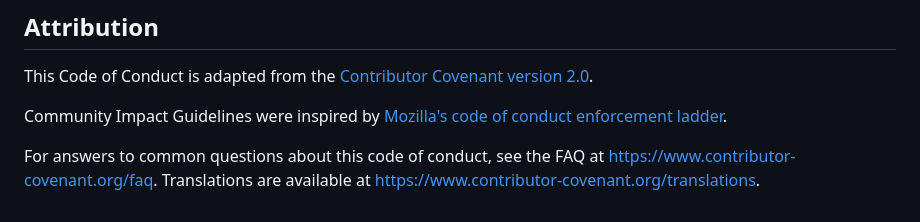
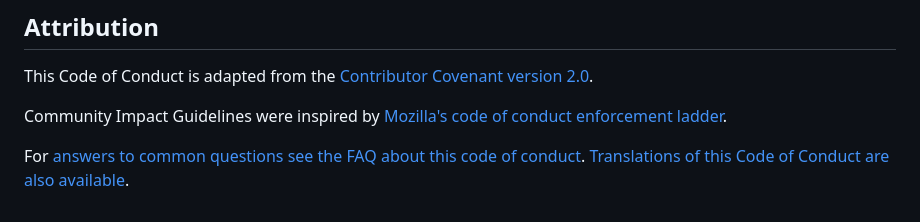
Before and after one commit to chooseadb/chooseadb.github.io, a Markdown page: CODE_OF_CONDUCT.md, the part around the change. Drawn GitHub-style.

Commit message:
Update CODE_OF_CONDUCT.md
Co-authored-by: David Pérez-Suárez <dps.helio@gmail.com>

```diff
--- a/CODE_OF_CONDUCT.md
+++ b/CODE_OF_CONDUCT.md
@@ -121,6 +121,4 @@ enforcement ladder](https://github.com/mozilla/diversity).
 
 [homepage]: https://www.contributor-covenant.org
 
-For answers to common questions about this code of conduct, see the FAQ at
-https://www.contributor-covenant.org/faq. Translations are available at
-https://www.contributor-covenant.org/translations.
+For [answers to common questions see the FAQ about this code of conduct](https://www.contributor-covenant.org/faq). [Translations of this Code of Conduct are also available](https://www.contributor-covenant.org/translations).
```
